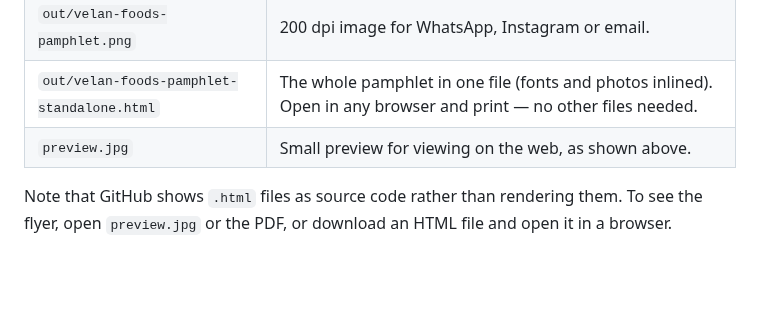
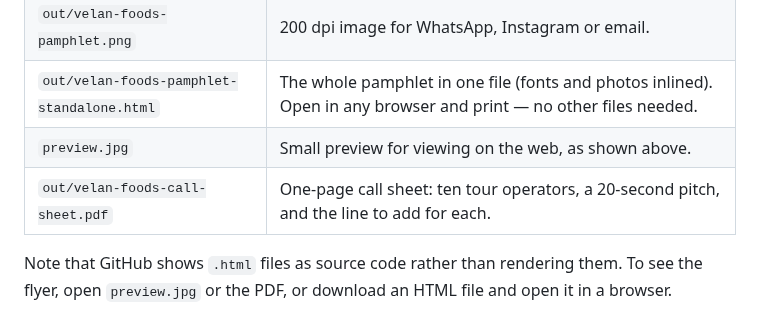
Before and after one commit to senthilvelan89/ansible-wsoft, a Markdown page: pamphlet/README.md, the part around the change. Rendered like a GitHub page; blank space fills up the shorter version.

```diff
--- a/pamphlet/README.md
+++ b/pamphlet/README.md
@@ -14,6 +14,7 @@ see on screen is exactly what comes out of the printer.
 | `out/velan-foods-pamphlet.png` | 200 dpi image for WhatsApp, Instagram or email. |
 | `out/velan-foods-pamphlet-standalone.html` | The whole pamphlet in one file (fonts and photos inlined). Open in any browser and print — no other files needed. |
 | `preview.jpg` | Small preview for viewing on the web, as shown above. |
+| `out/velan-foods-call-sheet.pdf` | One-page call sheet: ten tour operators, a 20-second pitch, and the line to add for each. |
 
 Note that GitHub shows `.html` files as source code rather than rendering them.
 To see the flyer, open `preview.jpg` or the PDF, or download an HTML file and
```
Also changed, not shown: pamphlet/call-sheet-preview.jpg (added), 4 other files.
